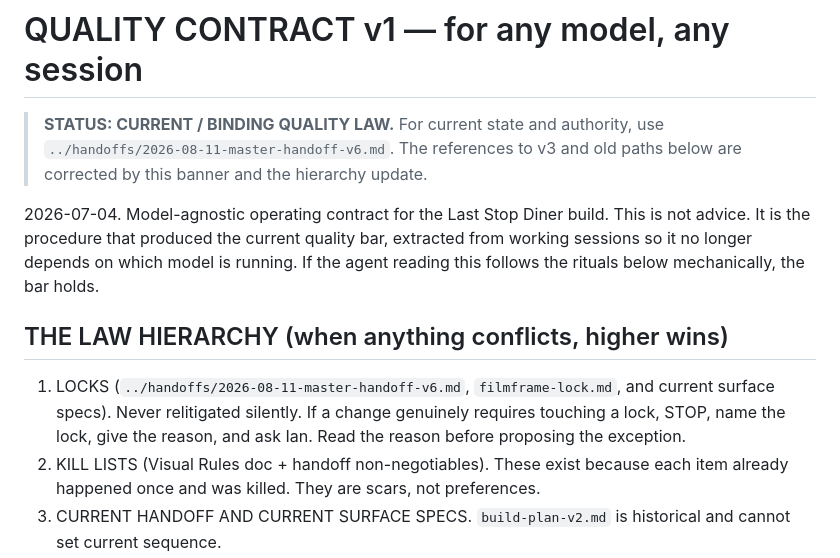
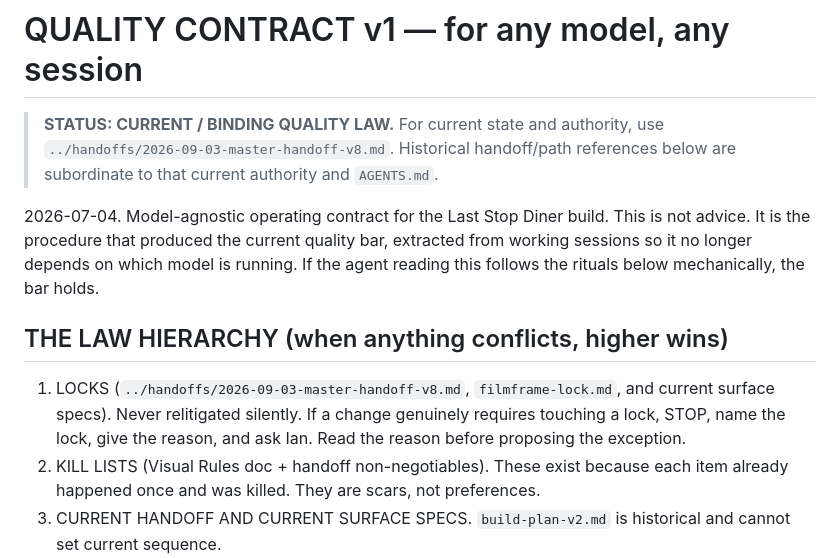
Before and after one commit to gufuth/new-portfolio, a Markdown page: docs/design/quality-contract-v1.md, the part around one of its changes. GitHub-like rendering.

```diff
--- a/docs/design/quality-contract-v1.md
+++ b/docs/design/quality-contract-v1.md
@@ -1,10 +1,10 @@
 # QUALITY CONTRACT v1 — for any model, any session
-> **STATUS: CURRENT / BINDING QUALITY LAW.** For current state and authority, use `../handoffs/2026-08-11-master-handoff-v6.md`. The references to v3 and old paths below are corrected by this banner and the hierarchy update.
+> **STATUS: CURRENT / BINDING QUALITY LAW.** For current state and authority, use `../handoffs/2026-09-03-master-handoff-v8.md`. Historical handoff/path references below are subordinate to that current authority and `AGENTS.md`.
 
 2026-07-04. Model-agnostic operating contract for the Last Stop Diner build. This is not advice. It is the procedure that produced the current quality bar, extracted from working sessions so it no longer depends on which model is running. If the agent reading this follows the rituals below mechanically, the bar holds.
 
 ## THE LAW HIERARCHY (when anything conflicts, higher wins)
-1. LOCKS (`../handoffs/2026-08-11-master-handoff-v6.md`, `filmframe-lock.md`, and current surface specs). Never relitigated silently. If a change genuinely requires touching a lock, STOP, name the lock, give the reason, and ask Ian. Read the reason before proposing the exception.
+1. LOCKS (`../handoffs/2026-09-03-master-handoff-v8.md`, `filmframe-lock.md`, and current surface specs). Never relitigated silently. If a change genuinely requires touching a lock, STOP, name the lock, give the reason, and ask Ian. Read the reason before proposing the exception.
 2. KILL LISTS (Visual Rules doc + handoff non-negotiables). These exist because each item already happened once and was killed. They are scars, not preferences.
 3. CURRENT HANDOFF AND CURRENT SURFACE SPECS. `build-plan-v2.md` is historical and cannot set current sequence.
 4. Taste and register (deadpan, dry, restrained; the room does the mythology, the words stay dry).
```
Also changed, not shown: other parts of docs/design/quality-contract-v1.md (+11 -9 lines).
